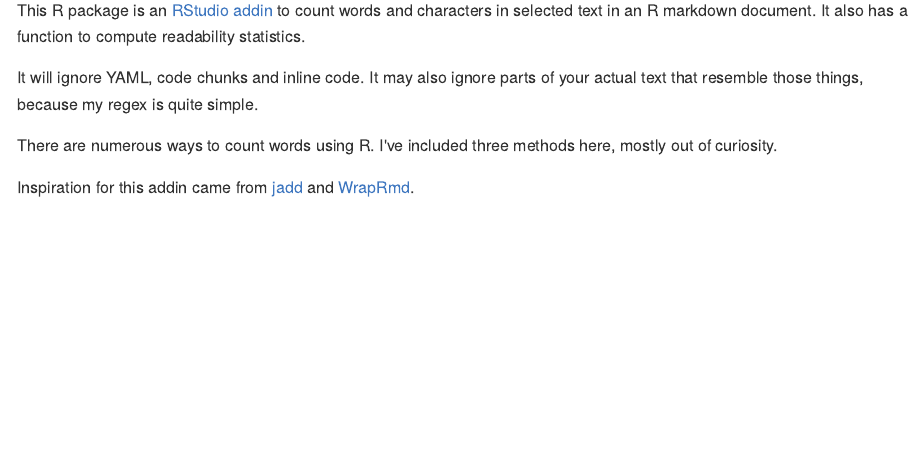
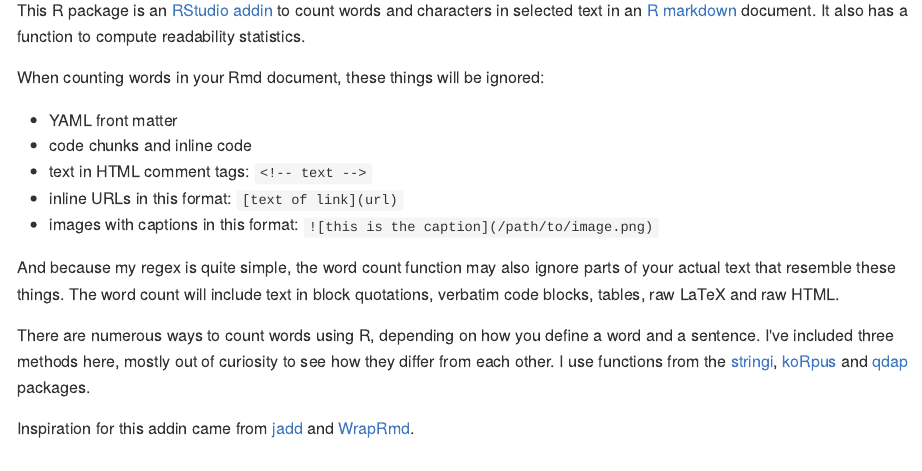
Before and after one commit to benmarwick/wordcountaddin, an R Markdown document (README.Rmd): the page in a window 1100 px wide, from 110 px down. The pictures show the output file README.md that the author committed with the source, drawn offline in the style of GitHub; badge pictures from the web are left out.

Commit message:
more detail to readme

```diff
--- a/README.Rmd
+++ b/README.Rmd
@@ -18,11 +18,19 @@ knitr::opts_chunk$set(
 
 # wordcountaddin
 
-This R package is an [RStudio addin](https://rstudio.github.io/rstudioaddins/) to count words and characters in selected text in an R markdown document. It also has a function to compute readability statistics.
+This R package is an [RStudio addin](https://rstudio.github.io/rstudioaddins/) to count words and characters in selected text in an [R markdown](http://rmarkdown.rstudio.com/) document. It also has a function to compute readability statistics.
 
-It will ignore YAML, code chunks and inline code. It may also ignore parts of your actual text that resemble those things, because my regex is quite simple.
+When counting words in your Rmd document, these things will be ignored:
 
-There are numerous ways to count words using R. I've included three methods here, mostly out of curiosity.
+- YAML front matter
+- code chunks and inline code
+- text in HTML comment tags: `<!-- text -->`
+- inline URLs in this format: `[text of link](url)`
+- images with captions in this format: `![this is the caption](/path/to/image.png)`
+
+And because my regex is quite simple, the word count function may also ignore parts of your actual text that resemble these things. The word count will include text in block quotations, verbatim code blocks, tables, raw LaTeX and raw HTML.
+
+There are numerous ways to count words using R, depending on how you define a word and a sentence. I've included three methods here, mostly out of curiosity to see how they differ from each other. I use functions from the  [stringi](https://cran.r-project.org/web/packages/stringi/index.html), [koRpus](https://cran.r-project.org/web/packages/koRpus/index.html) and [qdap](https://cran.r-project.org/web/packages/qdap/index.html) packages.
 
 Inspiration for this addin came from [jadd](https://github.com/jennybc/jadd) and [WrapRmd](https://github.com/tjmahr/WrapRmd).
 
```
Also changed, not shown: R/hello.R (+16 -1 lines), README.md.
